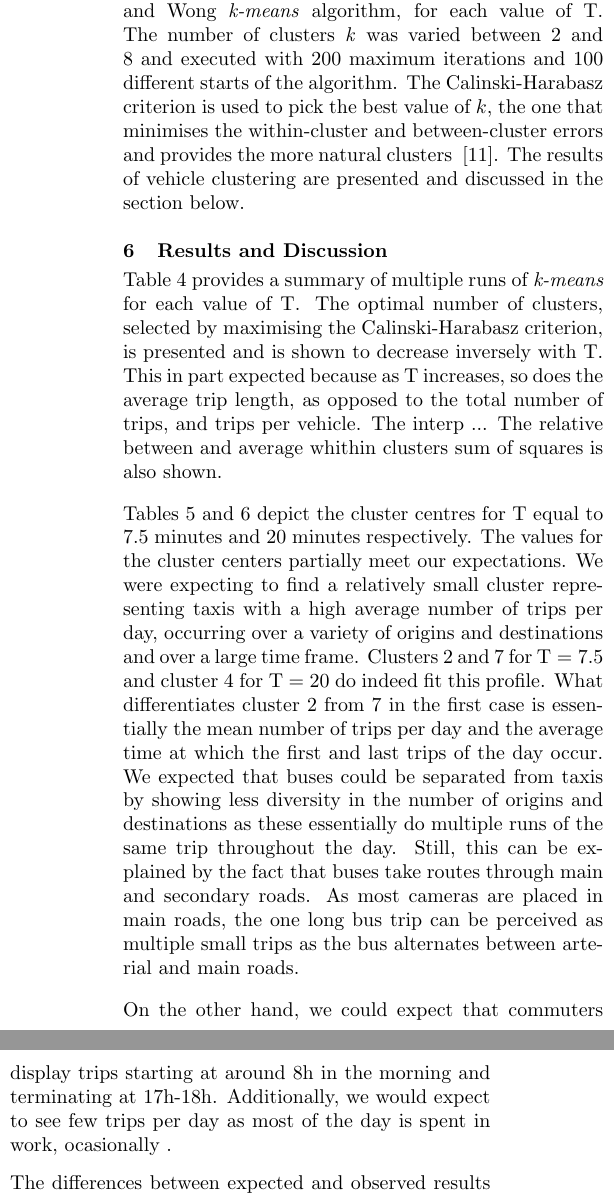
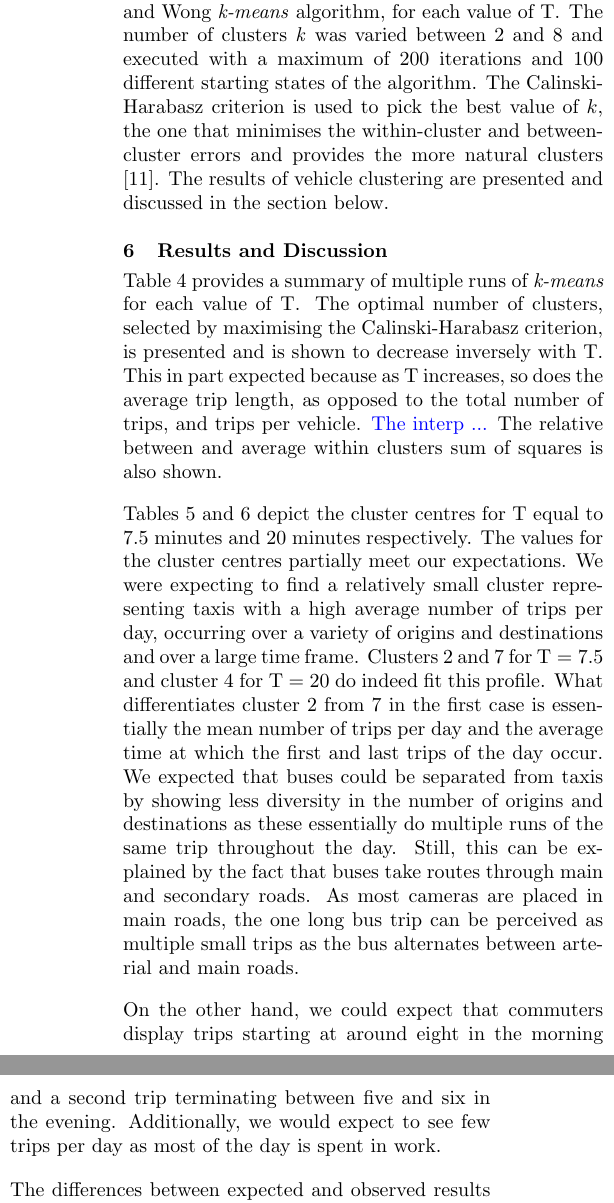
Before and after one commit to PedrosWits/big-traffic-2018, a LaTeX paper (paper.tex, which reads classification.tex): two parts of the columns of page 7 of 9, joined at a grey line, cut so that both start at the same text. Compiled offline with pdfLaTeX.

Commit message:
Gone through classification

```diff
--- a/classification.tex
+++ b/classification.tex
@@ -51,15 +51,15 @@ Table~\ref{t:features} depicts a sample of the resulting features vector. A tota
 \label{t:features}
 \end{table*}
 
-Clustering of vehicles was performed using the Hartigan and Wong \emph{k-means} algorithm, for each value of $\Tau$. The number of clusters \emph{k} was varied between 2 and 8 and executed with 200 maximum iterations and 100 different starts of the algorithm. The Calinski-Harabasz criterion is used to pick the best value of $k$, the one that minimises the within-cluster and between-cluster errors and provides the more natural clusters ~\cite{Kmeans}. The results of vehicle clustering are presented and discussed in the section below.
+Clustering of vehicles was performed using the Hartigan and Wong \emph{k-means} algorithm, for each value of $\Tau$. The number of clusters \emph{k} was varied between 2 and 8 and executed with a maximum of 200 iterations and 100 different starting states of the algorithm. The Calinski-Harabasz criterion is used to pick the best value of $k$, the one that minimises the within-cluster and between-cluster errors and provides the more natural clusters ~\cite{Kmeans}. The results of vehicle clustering are presented and discussed in the section below.
 
 \section{Results and Discussion}\label{s.results}
 
-Table~\ref{t:tau_comparison} provides a summary of multiple runs of \emph{k-means} for each value of $\Tau$. The optimal number of clusters, selected by maximising the Calinski-Harabasz criterion, is presented and is shown to decrease inversely with $\Tau$. This in part expected because as $\Tau$ increases, so does the average trip length, as opposed to the total number of trips, and trips per vehicle.  The interp   ... The relative between and average whithin clusters sum of squares is also shown.
+Table~\ref{t:tau_comparison} provides a summary of multiple runs of \emph{k-means} for each value of $\Tau$. The optimal number of clusters, selected by maximising the Calinski-Harabasz criterion, is presented and is shown to decrease inversely with $\Tau$. This in part expected because as $\Tau$ increases, so does the average trip length, as opposed to the total number of trips, and trips per vehicle.  {\color{blue}The interp   ...} The relative between and average within clusters sum of squares is also shown.
 
-Tables~\ref{t:kmeans_centers_450} and~\ref{t:kmeans_centers_1200} depict the cluster centres for $\Tau$ equal to 7.5 minutes and 20 minutes respectively. The values for the cluster centers partially meet our expectations. We were expecting to find a relatively small cluster representing taxis with a high average number of trips per day, occurring over a variety of origins and destinations and over a large time frame. Clusters 2 and 7 for $\Tau = 7.5$ and cluster 4 for $\Tau = 20$ do indeed fit this profile. What differentiates cluster 2 from 7 in the first case is essentially the mean number of trips per day and the average time at which the first and last trips of the day occur. We expected that buses could be separated from taxis by showing less diversity in the number of origins and destinations as these essentially do multiple runs of the same trip throughout the day. Still, this can be explained by the fact that buses take routes through main and secondary roads. As most cameras are placed in main roads, the one long bus trip can be perceived as multiple small trips as the bus alternates between arterial and main roads.
+Tables~\ref{t:kmeans_centers_450} and~\ref{t:kmeans_centers_1200} depict the cluster centres for $\Tau$ equal to 7.5 minutes and 20 minutes respectively. The values for the cluster centres partially meet our expectations. We were expecting to find a relatively small cluster representing taxis with a high average number of trips per day, occurring over a variety of origins and destinations and over a large time frame. Clusters 2 and 7 for $\Tau = 7.5$ and cluster 4 for $\Tau = 20$ do indeed fit this profile. What differentiates cluster 2 from 7 in the first case is essentially the mean number of trips per day and the average time at which the first and last trips of the day occur. We expected that buses could be separated from taxis by showing less diversity in the number of origins and destinations as these essentially do multiple runs of the same trip throughout the day. Still, this can be explained by the fact that buses take routes through main and secondary roads. As most cameras are placed in main roads, the one long bus trip can be perceived as multiple small trips as the bus alternates between arterial and main roads.
 
-On the other hand, we could expect that commuters display trips starting at around 8h in the morning and terminating at 17h-18h. Additionally, we would expect to see few trips per day as most of the day is spent in work, ocasionally .
+On the other hand, we could expect that commuters display trips starting at around eight in the morning and a second trip terminating between five and six in the evening. Additionally, we would expect to see few trips per day as most of the day is spent in work.
 
 \begin{table}[t]
 \centering
```
Also changed, not shown: paper.pdf, classification.tex (12 more changed lines).
